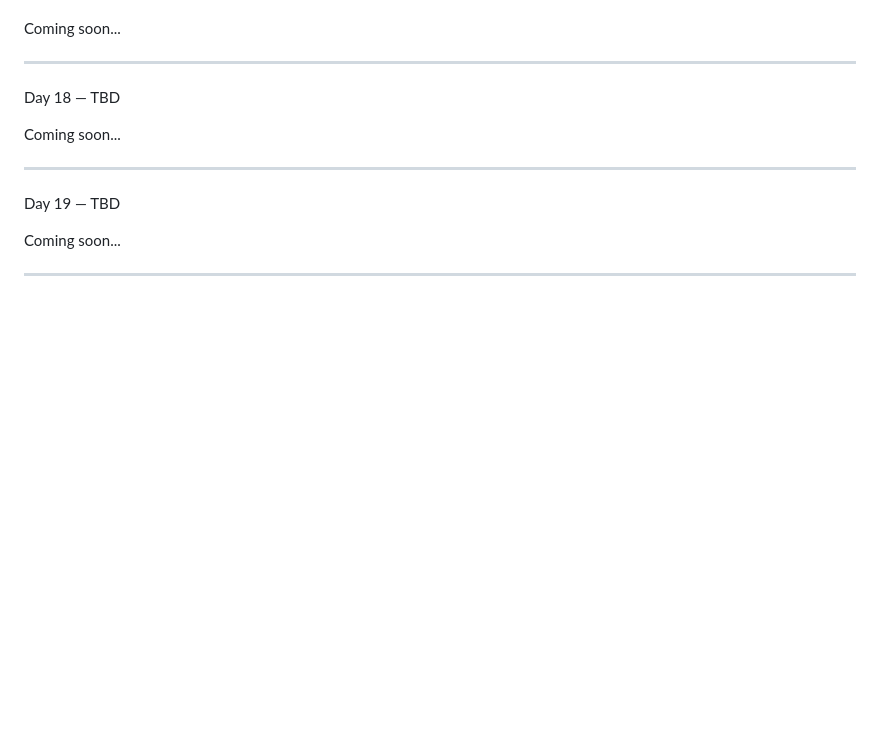
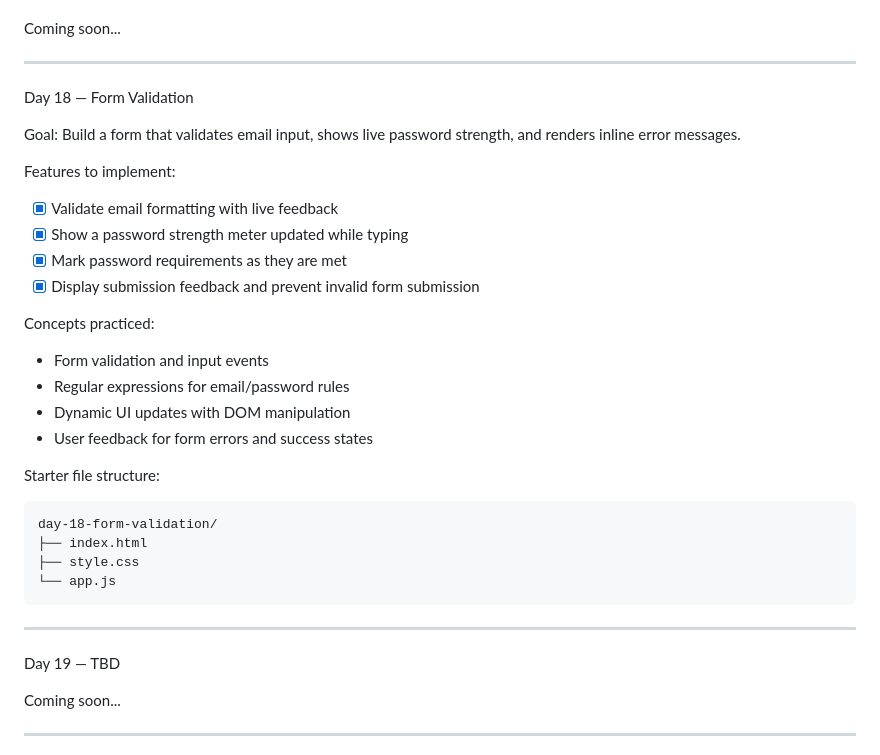
Before and after one commit to Fok2002/30-days-js-challenge, a Markdown page: 30-days-js-challenges.md, the part around the change. GitHub-like rendering; blank space fills up the shorter version.

````diff
--- a/30-days-js-challenges.md
+++ b/30-days-js-challenges.md
@@ -279,9 +279,29 @@ Coming soon...
 
 ---
 
-Day 18 — TBD
+Day 18 — Form Validation
 
-Coming soon...
+Goal: Build a form that validates email input, shows live password strength, and renders inline error messages.
+
+Features to implement:
+- [x] Validate email formatting with live feedback
+- [x] Show a password strength meter updated while typing
+- [x] Mark password requirements as they are met
+- [x] Display submission feedback and prevent invalid form submission
+
+Concepts practiced:
+- Form validation and input events
+- Regular expressions for email/password rules
+- Dynamic UI updates with DOM manipulation
+- User feedback for form errors and success states
+
+Starter file structure:
+```
+day-18-form-validation/
+├── index.html
+├── style.css
+└── app.js
+```
 
 ---
 
````
